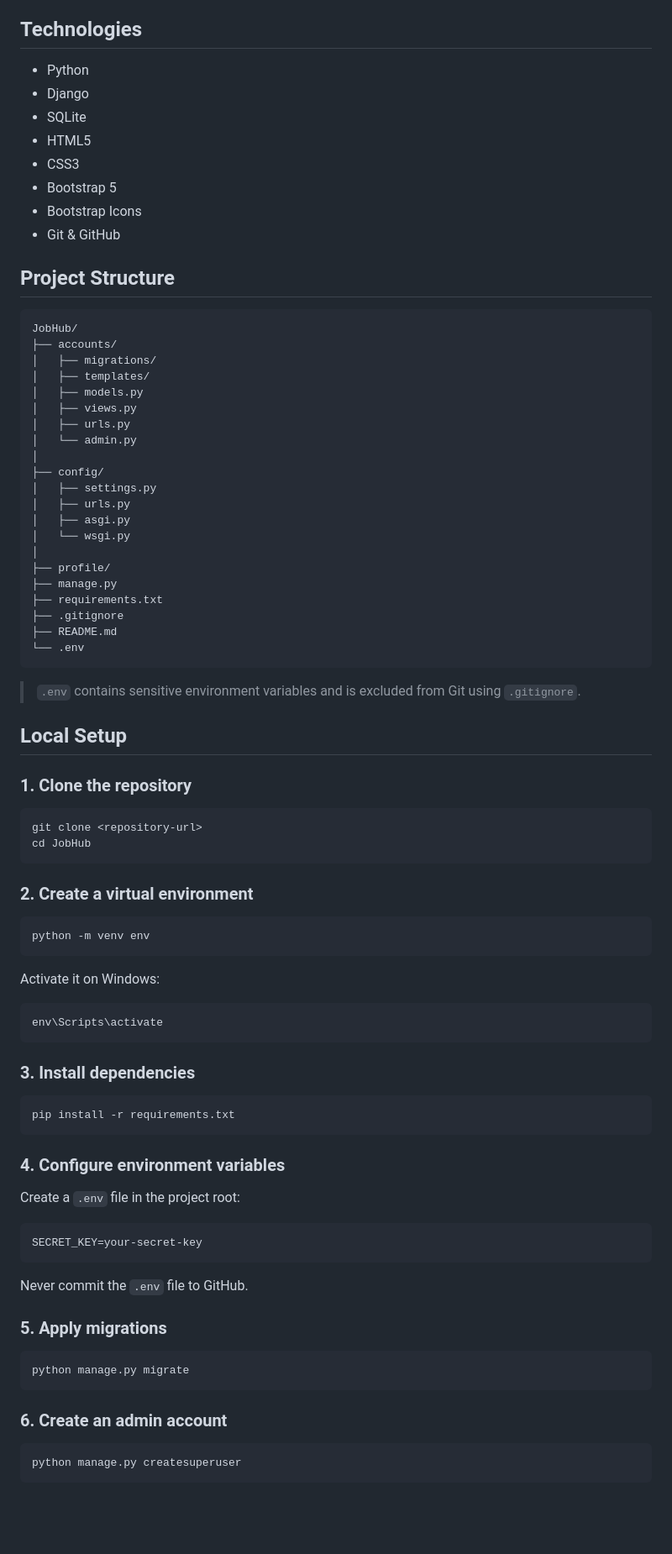
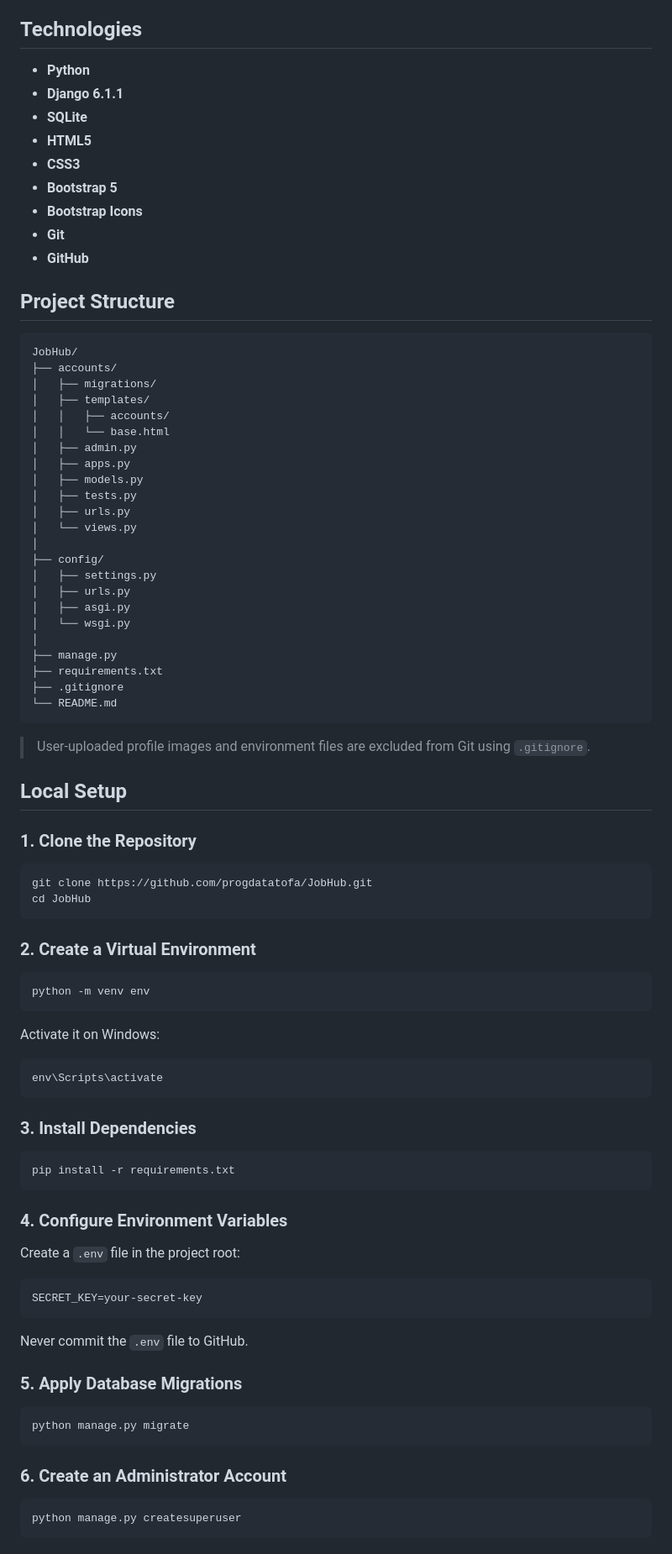
Before and after one commit to progdatatofa/JobHub, a Markdown page: README.md, the part around one of its changes. Shown at 84% size. Drawn GitHub-style; blank space fills up the shorter version.

Commit message:
Improve README Documentation

````diff
--- a/README.md
+++ b/README.md
@@ -55,14 +63,15 @@ JobHub is a Django-based job platform that connects job seekers with employers.
 
 ## Technologies
 
-* Python
-* Django
-* SQLite
-* HTML5
-* CSS3
-* Bootstrap 5
-* Bootstrap Icons
-* Git & GitHub
+* **Python**
+* **Django 6.1.1**
+* **SQLite**
+* **HTML5**
+* **CSS3**
+* **Bootstrap 5**
+* **Bootstrap Icons**
+* **Git**
+* **GitHub**
 
 ## Project Structure
 
@@ -71,10 +80,14 @@ JobHub/
 ├── accounts/
 │   ├── migrations/
 │   ├── templates/
+│   │   ├── accounts/
+│   │   └── base.html
+│   ├── admin.py
+│   ├── apps.py
 │   ├── models.py
-│   ├── views.py
+│   ├── tests.py
 │   ├── urls.py
-│   └── admin.py
+│   └── views.py
 │
 ├── config/
 │   ├── settings.py
@@ -82,26 +95,24 @@ JobHub/
 │   ├── asgi.py
 │   └── wsgi.py
 │
-├── profile/
 ├── manage.py
 ├── requirements.txt
 ├── .gitignore
-├── README.md
-└── .env
+└── README.md
 ```
 
-> `.env` contains sensitive environment variables and is excluded from Git using `.gitignore`.
+> User-uploaded profile images and environment files are excluded from Git using `.gitignore`.
 
 ## Local Setup
 
-### 1. Clone the repository
+### 1. Clone the Repository
 
 ```bash
-git clone <repository-url>
+git clone https://github.com/progdatatofa/JobHub.git
 cd JobHub
 ```
 
-### 2. Create a virtual environment
+### 2. Create a Virtual Environment
 
 ```bash
 python -m venv env
@@ -109,17 +120,17 @@ python -m venv env
 
 Activate it on Windows:
 
-```bash
+```powershell
 env\Scripts\activate
 ```
 
-### 3. Install dependencies
+### 3. Install Dependencies
 
 ```bash
 pip install -r requirements.txt
 ```
 
-### 4. Configure environment variables
+### 4. Configure Environment Variables
 
 Create a `.env` file in the project root:
 
@@ -129,13 +140,13 @@ SECRET_KEY=your-secret-key
 
 Never commit the `.env` file to GitHub.
 
-### 5. Apply migrations
+### 5. Apply Database Migrations
 
 ```bash
 python manage.py migrate
 ```
 
-### 6. Create an admin account
+### 6. Create an Administrator Account
 
 ```bash
 python manage.py createsuperuser
````
Also changed, not shown: other parts of README.md (+38 -23 lines).
